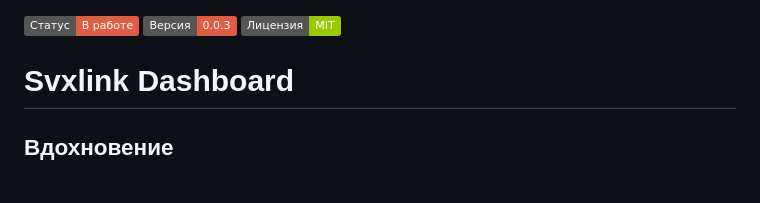
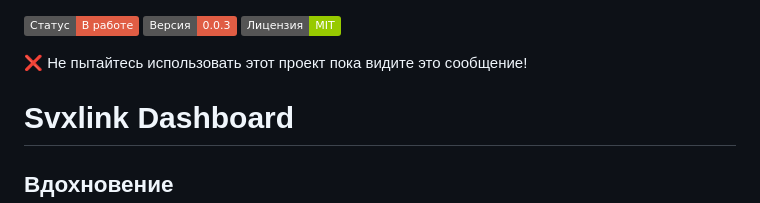
Before and after one commit to f5vmr/SVXLink-Dash-V2, a Markdown page: README_RU.md, the part around the change. GitHub-like rendering; badges without logos; blank space fills up the shorter version.

```diff
--- a/README_RU.md
+++ b/README_RU.md
@@ -1,6 +1,8 @@
 ![Статус проекта](https://img.shields.io/badge/Статус-В_работе-red?style=flat)
 ![Версия](https://img.shields.io/badge/Версия-0.0.3-red?style=flat)
 ![Лицензия](https://img.shields.io/badge/Лицензия-MIT-green?style=flat)
+
+❌  Не пытайтесь использовать этот проект пока видите это сообщение!
 
 # Svxlink Dashboard
 
```
